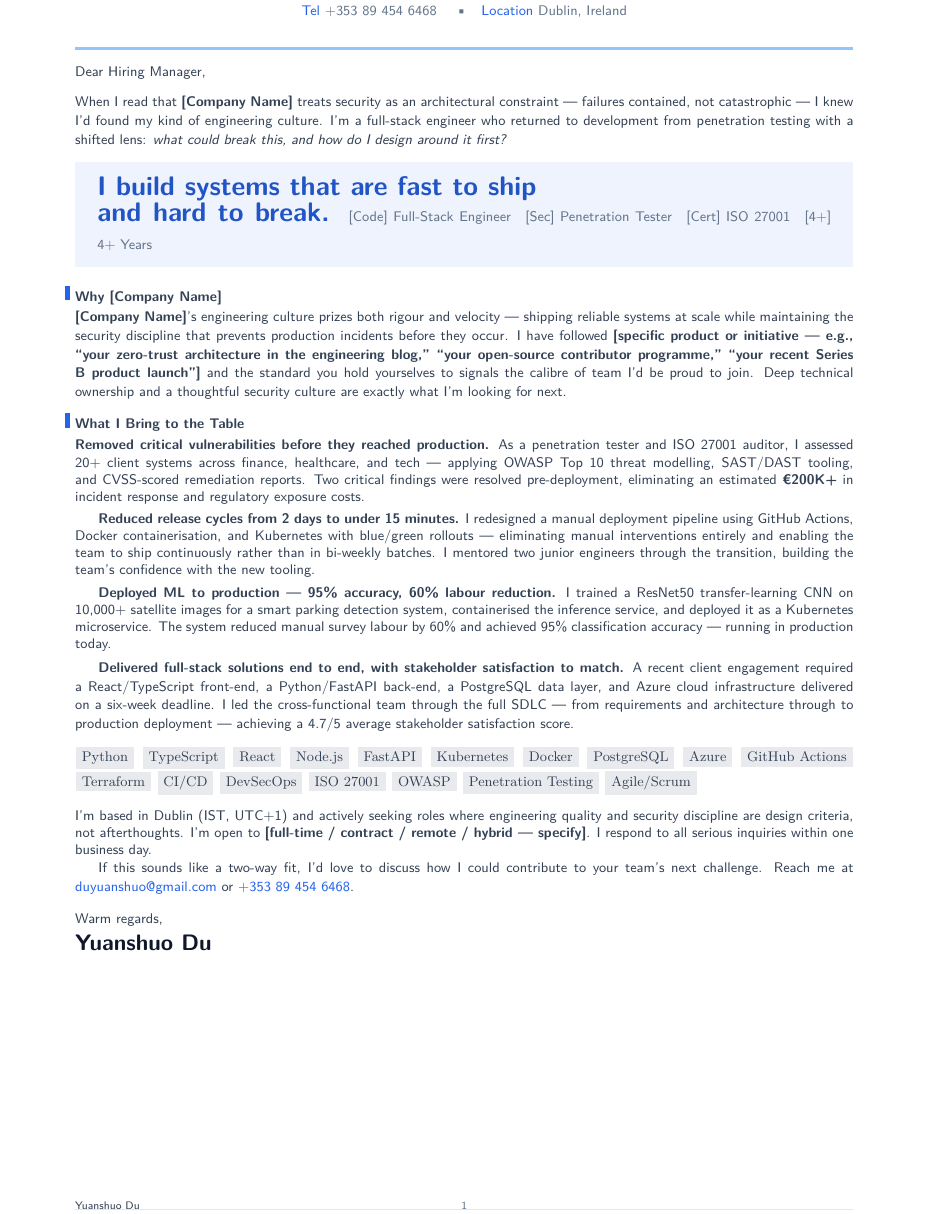
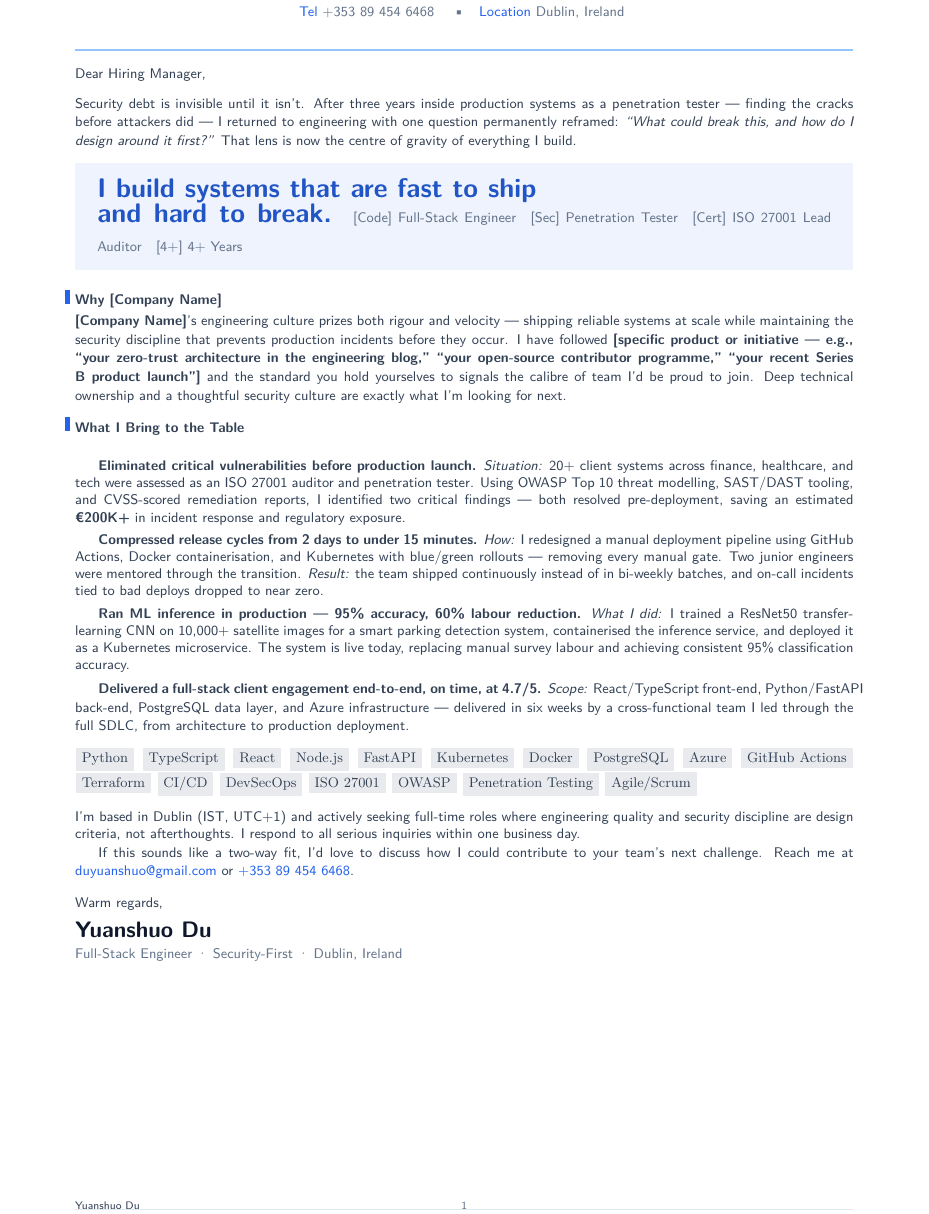
Before and after one commit to YuanshuoDu/resume, a LaTeX letter (coverletter.tex): part of the page, cut so that both start at the same text. Compiled offline with pdfLaTeX.

Commit message:
Cover letter iteration 1: stronger opening hook, full STAR bullets, ISO 27001 title fix, cleaner sign-off

```diff
--- a/coverletter.tex
+++ b/coverletter.tex
@@ -39,11 +38,11 @@
 
 \noindent%
 {\color{secondary}\sffamily\small
-  When I read that \textbf{[Company Name]} treats security as an architectural
-  constraint — failures contained, not catastrophic — I knew I'd found my kind
-  of engineering culture. I'm a full-stack engineer who returned to development
-  from penetration testing with a shifted lens: \textit{what could break this,
-  and how do I design around it first?}
+  Security debt is invisible until it isn't. After three years inside production
+  systems as a penetration tester — finding the cracks before attackers did —
+  I returned to engineering with one question permanently reframed:
+  \textit{``What could break this, and how do I design around it first?''}
+  That lens is now the centre of gravity of everything I build.
 }
 
 \vspace{0.3cm}
@@ -68,7 +67,7 @@
         {\sffamily\small\color{muted}
           \faCode\ Full-Stack Engineer\quad
           \faShieldHalved\ Penetration Tester\quad
-          \faCertificate\ ISO 27001\quad
+          \faCertificate\ ISO 27001 Lead Auditor\quad
           \faClock\ 4+ Years}
         \vspace{0.35cm}
       \end{minipage}%
@@ -127,40 +114,39 @@
 
 \noindent%
 {\color{secondary}\sffamily\small
-  \textbf{Removed critical vulnerabilities before they reached production.}
-  As a penetration tester and ISO 27001 auditor, I assessed 20+ client systems
-  across finance, healthcare, and tech — applying OWASP Top 10 threat modelling,
-  SAST/DAST tooling, and CVSS-scored remediation reports. Two critical findings
-  were resolved pre-deployment, eliminating an estimated \textbf{€200K+} in
-  incident response and regulatory exposure costs.
+
+  \textbf{Eliminated critical vulnerabilities before production launch.}
+  \textit{Situation:} 20+ client systems across finance, healthcare, and tech
+  were assessed as an ISO 27001 auditor and penetration tester. Using OWASP Top 10
+  threat modelling, SAST/DAST tooling, and CVSS-scored remediation reports,
+  I identified two critical findings — both resolved pre-deployment,
+  saving an estimated \textbf{€200K+} in incident response and regulatory exposure.
 
   \vspace{0.12cm}
 
-  \textbf{Reduced release cycles from 2 days to under 15 minutes.}
-  I redesigned a manual deployment pipeline using GitHub Actions, Docker
-  containerisation, and Kubernetes with blue/green rollouts — eliminating
-  manual interventions entirely and enabling the team to ship continuously
-  rather than in bi-weekly batches. I mentored two junior engineers through
-  the transition, building the team's confidence with the new tooling.
+  \textbf{Compressed release cycles from 2 days to under 15 minutes.}
+  \textit{How:} I redesigned a manual deployment pipeline using GitHub Actions,
+  Docker containerisation, and Kubernetes with blue/green rollouts — removing every
+  manual gate. Two junior engineers were mentored through the transition.
+  \textit{Result:} the team shipped continuously instead of in bi-weekly batches,
+  and on-call incidents tied to bad deploys dropped to near zero.
 
   \vspace{0.12cm}
 
-  \textbf{Deployed ML to production — 95\% accuracy, 60\% labour reduction.}
-  I trained a ResNet50 transfer-learning CNN on 10,000+ satellite images for a
-  smart parking detection system, containerised the inference service, and
-  deployed it as a Kubernetes microservice. The system reduced manual survey
-  labour by 60\% and achieved 95\% classification accuracy — running in production
-  today.
+  \textbf{Ran ML inference in production — 95\% accuracy, 60\% labour reduction.}
+  \textit{What I did:} I trained a ResNet50 transfer-learning CNN on 10,000+
+  satellite images for a smart parking detection system, containerised the
+  inference service, and deployed it as a Kubernetes microservice. The system
+  is live today, replacing manual survey labour and achieving consistent
+  95\% classification accuracy.
 
   \vspace{0.12cm}
 
-  \textbf{Delivered full-stack solutions end to end, with stakeholder satisfaction
-  to match.}
-  A recent client engagement required a React/TypeScript front-end, a Python/FastAPI
-  back-end, a PostgreSQL data layer, and Azure cloud infrastructure delivered
-  on a six-week deadline. I led the cross-functional team through the full SDLC —
-  from requirements and architecture through to production deployment —
-  achieving a 4.7/5 average stakeholder satisfaction score.
+  \textbf{Delivered a full-stack client engagement end-to-end, on time, at 4.7/5.}
+  \textit{Scope:} React/TypeScript front-end, Python/FastAPI back-end,
+  PostgreSQL data layer, and Azure infrastructure — delivered in six weeks
+  by a cross-functional team I led through the full SDLC, from architecture
+  to production deployment.
 }
 
 \vspace{0.3cm}
@@ -185,9 +171,8 @@
 % ─────────────────────────────────────────────────────────────────────────────
 \noindent%
 {\color{secondary}\sffamily\small
-  I'm based in Dublin (IST, UTC+1) and actively seeking roles where engineering
-  quality and security discipline are design criteria, not afterthoughts. I'm
-  open to \textbf{[full-time / contract / remote / hybrid — specify]}.
+  I'm based in Dublin (IST, UTC+1) and actively seeking full-time roles where
+  engineering quality and security discipline are design criteria, not afterthoughts.
   I respond to all serious inquiries within one business day.
 
   If this sounds like a two-way fit, I'd love to discuss how I could contribute
@@ -199,7 +184,8 @@
 \vspace{0.3cm}
 
 \noindent%
-{\color{secondary}\sffamily\small Warm regards,}\\[0.2cm]
-{\sffamily\bfseries\Large\color{namecolor} Yuanshuo Du}
+{\color{secondary}\sffamily\small Warm regards,}\\[0.25cm]
+{\sffamily\bfseries\Large\color{namecolor} Yuanshuo Du}\\[0.05cm]
+{\sffamily\small\color{muted} Full-Stack Engineer · Security-First · Dublin, Ireland}
 
 \end{document}
```
Also changed, not shown: coverletter.pdf, coverletter.tex (19 more changed lines).
